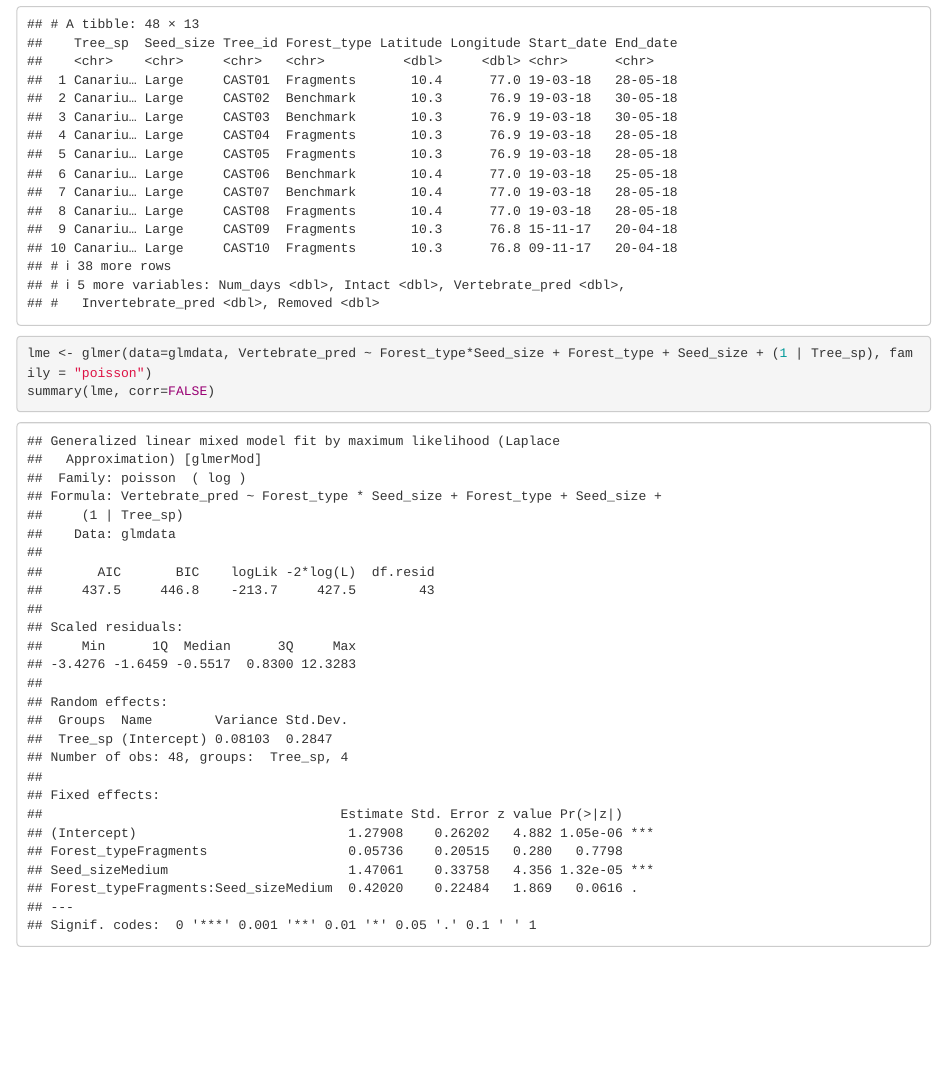
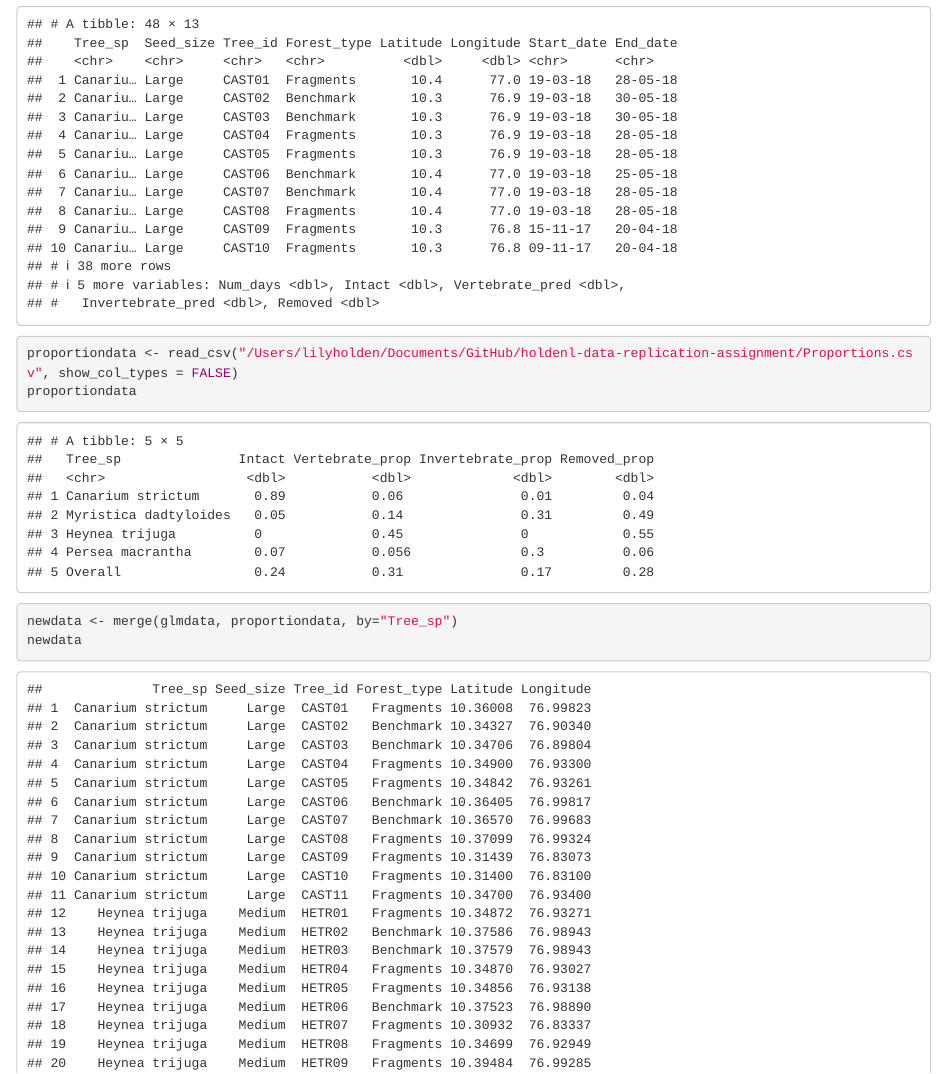
Before and after one commit to lilliansoccer10/holdenl-data-replication-assignment, an R Markdown document (replication_assignment.Rmd): the page in a window 1100 px wide, from 6430 px down. Rendered offline with R 4.5, knitr and Pandoc, with nearby package versions; some code elsewhere in the file could not run offline.

Commit message:
committing

````diff
--- /dev/null
+++ b/Proportions.csv
@@ -0,0 +1,6 @@
+Tree_sp,Intact,Vertebrate_prop,Invertebrate_prop,Removed_prop
+Canarium strictum,0.89,0.06,0.01,0.04
+Myristica dadtyloides,0.05,0.14,0.31,0.49
+Heynea trijuga,0,0.45,0,0.55
+Persea macrantha,0.07,0.056,0.3,0.06
+Overall,0.24,0.31,0.17,0.28
--- a/replication_assignment.Rmd
+++ b/replication_assignment.Rmd
@@ -158,4 +158,12 @@ glmdata
 ```
 
 ```{r}
-lme <- glmer(data=glmdata, Vertebrate_pred ~ Forest_type*Seed_size + Forest_type + Seed_size + (1 | Tree_sp), family = "poisson")
+proportiondata <- read_csv("/Users/lilyholden/Documents/GitHub/holdenl-data-replication-assignment/Proportions.csv", show_col_types = FALSE)
+proportiondata
+```
+```{r}
+newdata <- merge(glmdata, proportiondata, by="Tree_sp")
+newdata
+```
+
+```{r}
````
Also changed, not shown: replication_assignment.Rmd (6 more changed lines).
